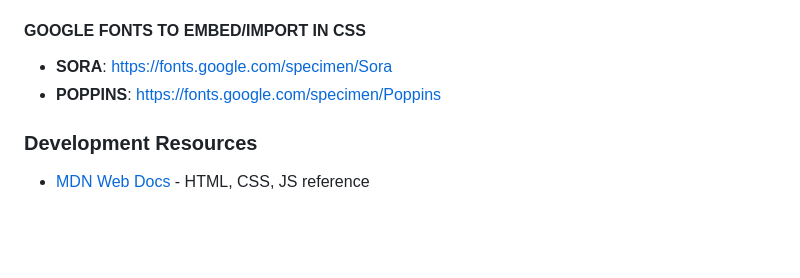
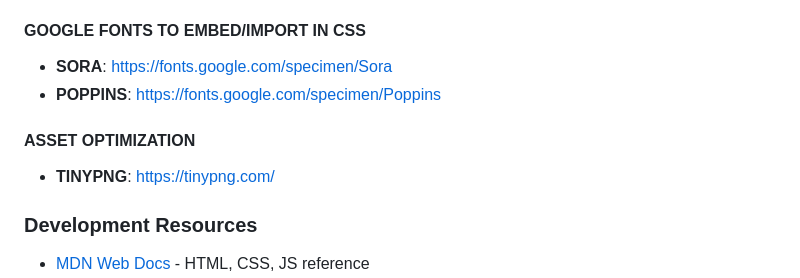
Before and after one commit to bakuncwa/embark11, a Markdown page: README.md, the part around the change. GitHub-like rendering; blank space fills up the shorter version.

Commit message:
Added asset optimization link

```diff
--- a/README.md
+++ b/README.md
@@ -218,6 +218,9 @@ Both Side A and Side B contain the same 10 sections:
 - **SORA**: https://fonts.google.com/specimen/Sora
 - **POPPINS**: https://fonts.google.com/specimen/Poppins
 
+#### ASSET OPTIMIZATION
+- **TINYPNG**: https://tinypng.com/
+
 ### Development Resources
 - [MDN Web Docs](https://developer.mozilla.org/) - HTML, CSS, JS reference
 - [W3C HTML Validator](https://validator.w3.org/) - HTML validation
```
